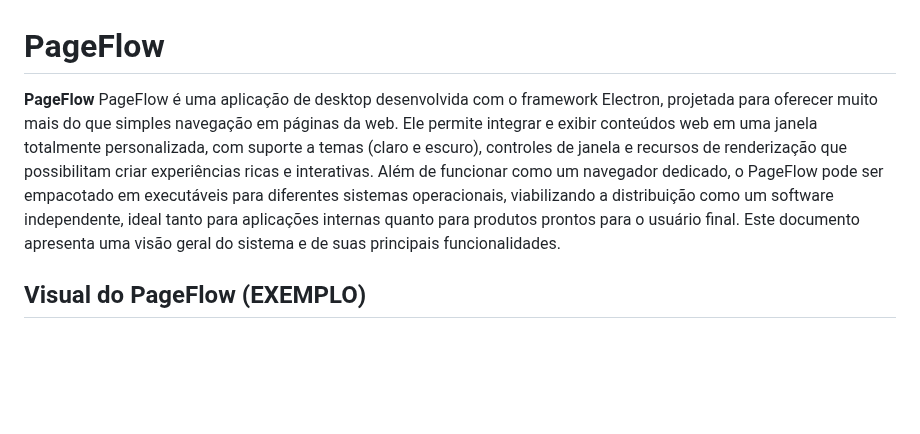
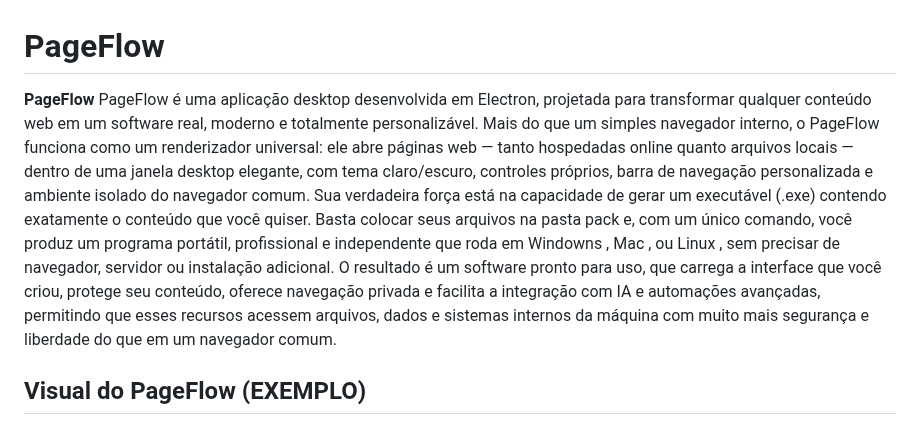
Before and after one commit to matheusfillipe-0/PageFlow, a Markdown page: README.md, the part around one of its changes. Rendered like a GitHub page; blank space fills up the shorter version.

```diff
--- a/README.md
+++ b/README.md
@@ -1,7 +1,9 @@
 # PageFlow
 
-**PageFlow** PageFlow é uma aplicação de desktop desenvolvida com o framework Electron, projetada para oferecer muito mais do que simples navegação em páginas da web. Ele permite integrar e exibir conteúdos web em uma janela totalmente personalizada, com suporte a temas (claro e escuro), controles de janela e recursos de renderização que possibilitam criar experiências ricas e interativas.
-Além de funcionar como um navegador dedicado, o PageFlow pode ser empacotado em executáveis para diferentes sistemas operacionais, viabilizando a distribuição como um software independente, ideal tanto para aplicações internas quanto para produtos prontos para o usuário final. Este documento apresenta uma visão geral do sistema e de suas principais funcionalidades.
+**PageFlow** PageFlow é uma aplicação desktop desenvolvida em Electron, projetada para transformar qualquer conteúdo web em um software real, moderno e totalmente personalizável.
+Mais do que um simples navegador interno, o PageFlow funciona como um renderizador universal: ele abre páginas web — tanto hospedadas online quanto arquivos locais — dentro de uma janela desktop elegante, com tema claro/escuro, controles próprios, barra de navegação personalizada e ambiente isolado do navegador comum.
+Sua verdadeira força está na capacidade de gerar um executável (.exe) contendo exatamente o conteúdo que você quiser. Basta colocar seus arquivos na pasta pack e, com um único comando, você produz um programa portátil, profissional e independente que roda em Windowns , Mac , ou Linux , sem precisar de navegador, servidor ou instalação adicional.
+O resultado é um software pronto para uso, que carrega a interface que você criou, protege seu conteúdo, oferece navegação privada e facilita a integração com IA e automações avançadas, permitindo que esses recursos acessem arquivos, dados e sistemas internos da máquina com muito mais segurança e liberdade do que em um navegador comum.
 
 ## Visual do PageFlow (EXEMPLO)
 
```
Also changed, not shown: other parts of README.md (+47 -3 lines).
